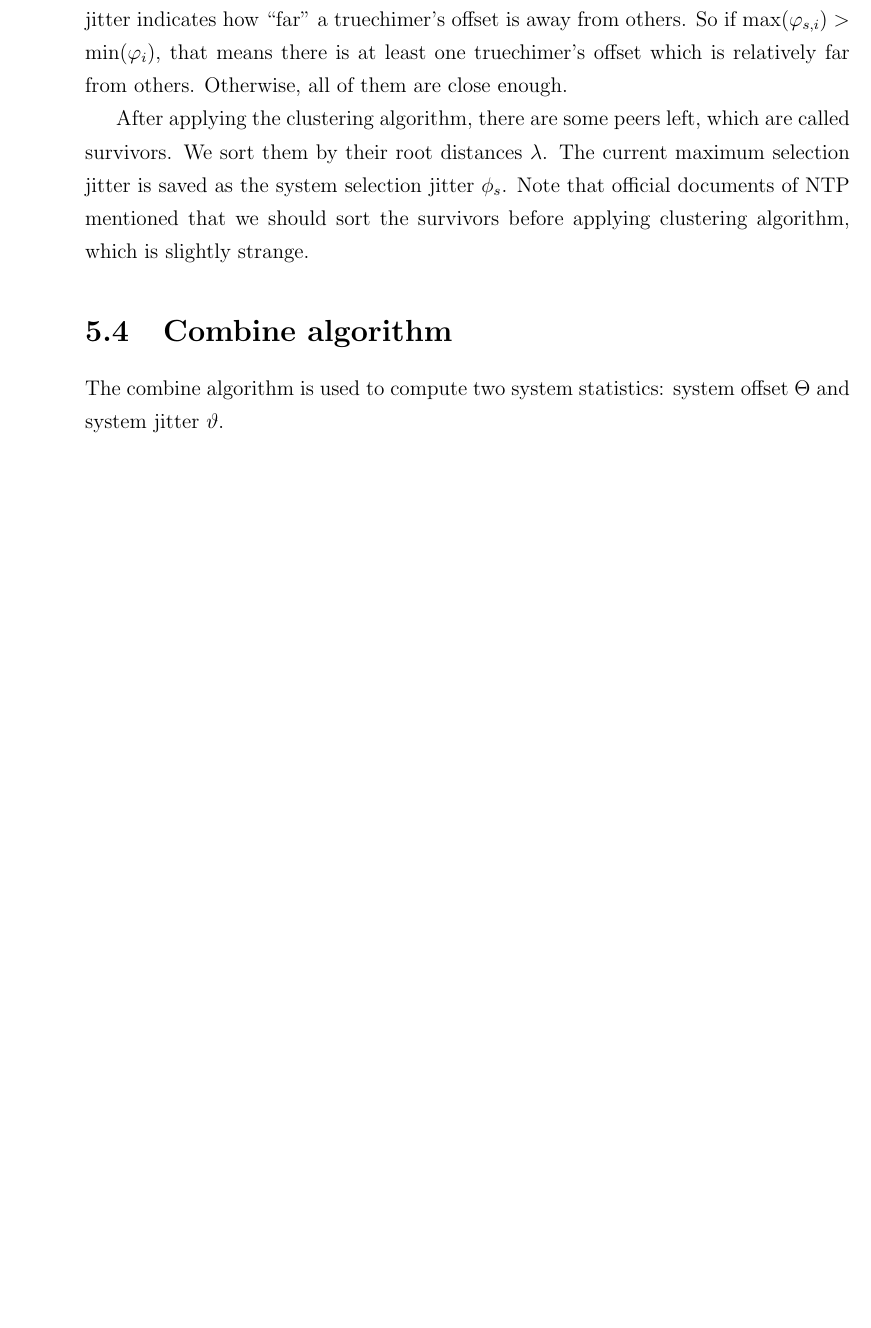
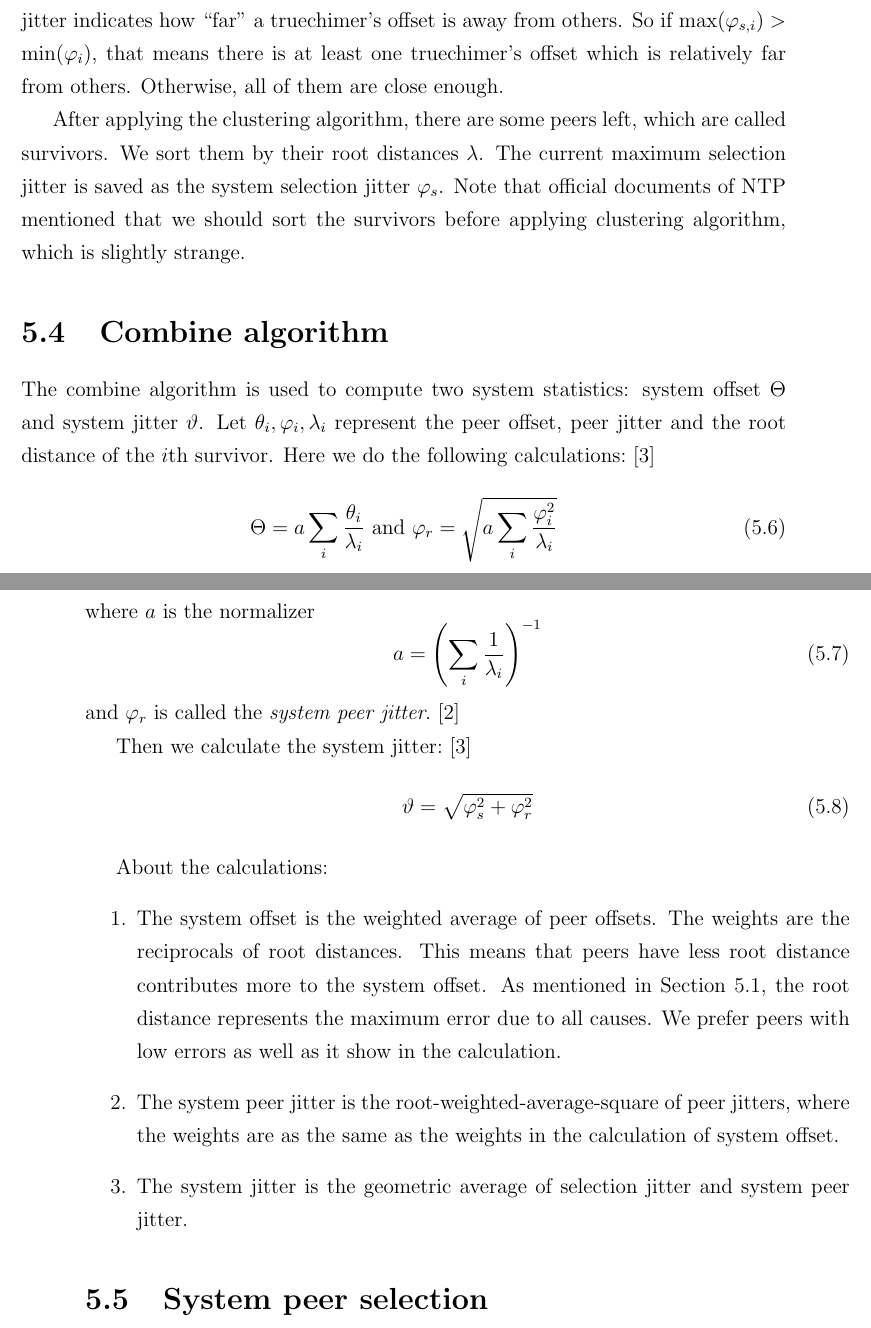
Before and after one commit to NJAJiu/thesis, a LaTeX thesis (thesis.tex, which reads header.tex, system_process.tex): part of page 47 of 49 before the commit and two parts of pages 48 and 49 of 51 after it, the two joined at a grey line, cut so that both start at the same text, the shorter picture padded with empty space. Compiled offline with pdfLaTeX; a LaTeX package or settings file that is missing is left out.

Commit message:
Mar 7 transfer to desktop

```diff
--- a/header.tex
+++ b/header.tex
@@ -40,8 +40,13 @@
 
 % this line below allows me use of function like [right=of a] and
 % calculation and other stuffs
+% Added by Hanjie Li
 \usetikzlibrary{positioning,calc,arrows,fit,matrix}
 %\usepackage{pgffor}
+
+% This allows me to use upgreek letter package to get the Greek letter \uptau
+% Added by Hanjie Li
+\usepackage{upgreek}
 
 % this line below allows me use of environment like \begin{myverbbox}
 \usepackage{verbatimbox}
--- a/system_process.tex
+++ b/system_process.tex
@@ -312,12 +312,48 @@ all of them are close enough.
 After applying the clustering algorithm, there are some peers left, which are
 called survivors. We sort
 them by their root distances $\lambda$. The current maximum selection jitter
-is saved as the system selection jitter $\phi_s$. Note that official documents
+is saved as the system selection jitter $\varphi_s$. Note that official documents
 of NTP mentioned that we should sort the survivors before applying clustering
 algorithm, which is slightly strange.
 
 \section{Combine algorithm}%
 \label{sec:combine_algorithm}
 The combine algorithm is used to compute two system statistics: system offset
-$\Theta$ and system jitter $\vartheta$.
-% use red book
+$\Theta$ and system jitter $\vartheta$. Let $\theta_i, \varphi_i, \lambda_i$
+represent the peer offset, peer jitter and the root distance of the $i$th
+survivor. Here we do the following calculations:~\cite{redbook}
+\begin{equation}
+    \Theta = a \sum^{}_{i} \frac{\theta_i}{\lambda_i} \text{ and }
+    \varphi_r = \sqrt{a \sum^{}_{i} \frac{\varphi_i ^ 2}{\lambda_i}}
+    \label{eq:system_offset_selection_jitter}
+\end{equation}
+where $a$ is the normalizer
+\begin{equation}
+    a = \left( \sum^{}_{i} \frac{1}{\lambda_i} \right) ^ {-1}
+    \label{eq:normalizer}
+\end{equation}
+and $\varphi_r$ is called the \emph{system peer jitter}.~\cite{rfc5905}
+
+Then we calculate the system jitter:~\cite{redbook}
+\begin{equation}
+    \vartheta = \sqrt{\varphi_s^2 + \varphi_r^2}
+    \label{eq:system_jitter}
+\end{equation}
+
+About the calculations:
+\begin{enumerate}
+    \item The system offset is the weighted average of peer offsets. The
+        weights are the reciprocals of root distances. This means that peers
+        have less root distance contributes more to the system offset. As
+        mentioned in Section~\ref{sec:system_concepts}, the root distance
+        represents the maximum error due to all causes. We prefer peers with
+        low errors as well as it show in the calculation.
+    \item The system peer jitter is the root-weighted-average-square of peer
+        jitters, where the weights are as the same as the weights in the
+        calculation of system offset.
+    \item The system jitter is the geometric average of selection jitter and
+        system peer jitter.
+\end{enumerate}
+
+\section{System peer selection}%
+\label{sec:system_peer_selection}
```
Also changed, not shown: peer_poll.tex (+12 -1 lines), system_process.tex (2 more changed lines).
